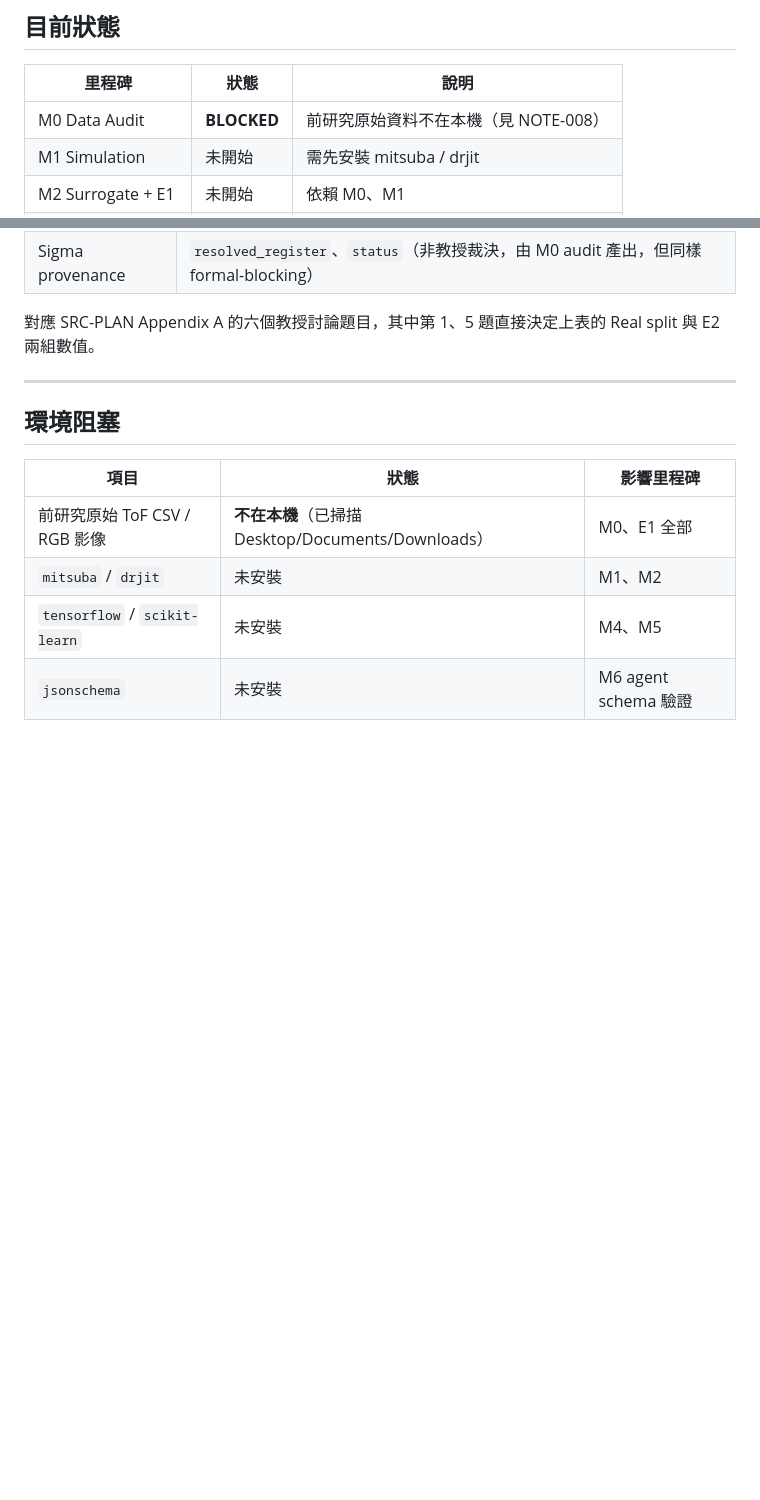
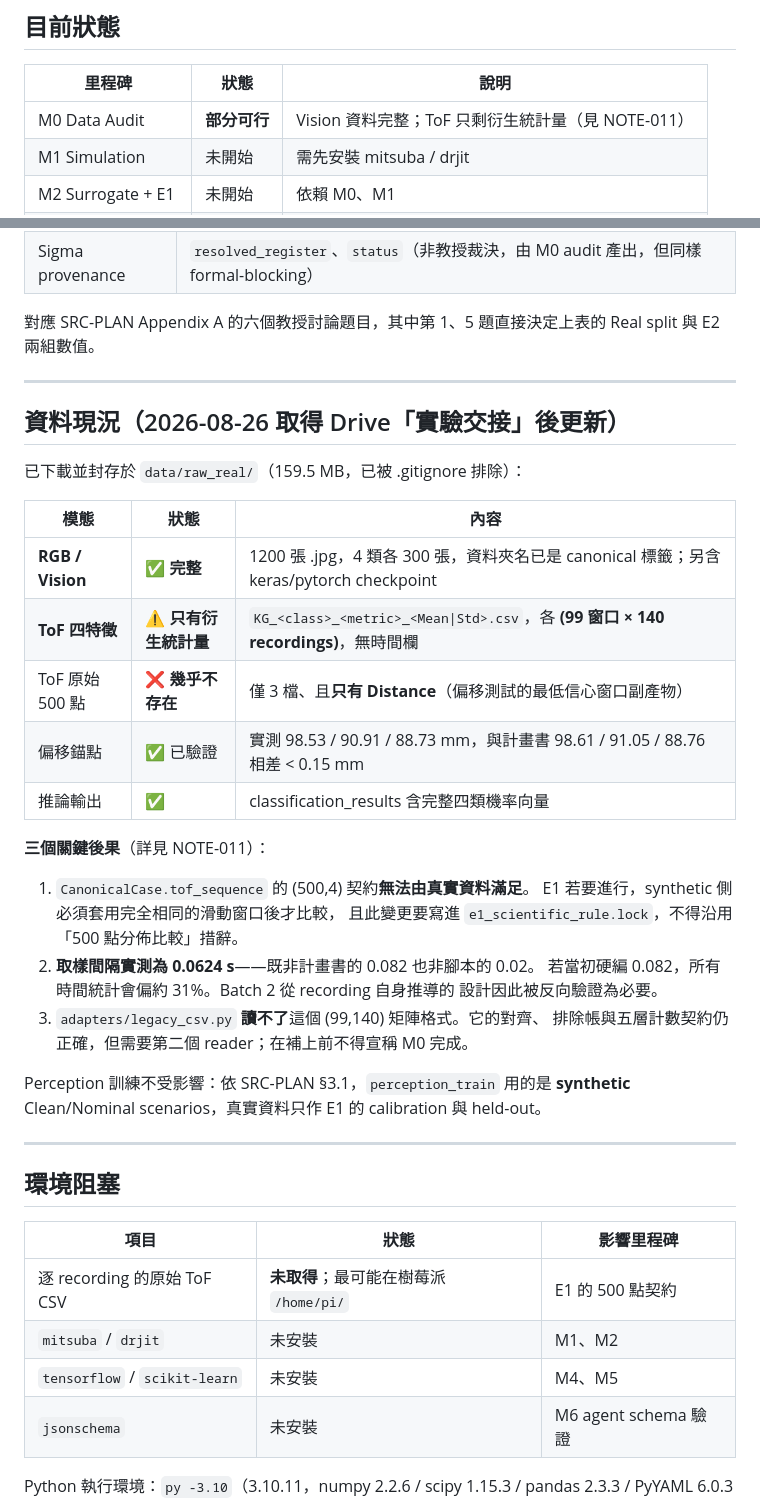
Before and after one commit to SpadesZ/PC-MEF, a Markdown page: STATUS.md, 2 parts joined by grey strips. Rendered like a GitHub page; blank space fills up the shorter version.

```diff
--- a/STATUS.md
+++ b/STATUS.md
@@ -10,7 +10,7 @@
 
 | 里程碑 | 狀態 | 說明 |
 |---|---|---|
-| M0 Data Audit | **BLOCKED** | 前研究原始資料不在本機（見 NOTE-008） |
+| M0 Data Audit | **部分可行** | Vision 資料完整；ToF 只剩衍生統計量（見 NOTE-011） |
 | M1 Simulation | 未開始 | 需先安裝 mitsuba / drjit |
 | M2 Surrogate + E1 | 未開始 | 依賴 M0、M1 |
 | M3 Post-E1 Split | 未開始 | 依賴 E1 outcome |
@@ -148,11 +148,39 @@ Real split 與 E2 兩組數值。
 
 ---
 
+## 資料現況（2026-08-26 取得 Drive「實驗交接」後更新）
+
+已下載並封存於 `data/raw_real/`（159.5 MB，已被 .gitignore 排除）：
+
+| 模態 | 狀態 | 內容 |
+|---|---|---|
+| **RGB / Vision** | ✅ **完整** | 1200 張 .jpg，4 類各 300 張，資料夾名已是 canonical 標籤；另含 keras/pytorch checkpoint |
+| **ToF 四特徵** | ⚠️ **只有衍生統計量** | `KG_<class>_<metric>_<Mean\|Std>.csv`，各 **(99 窗口 × 140 recordings)**，無時間欄 |
+| ToF 原始 500 點 | ❌ **幾乎不存在** | 僅 3 檔、且**只有 Distance**（偏移測試的最低信心窗口副產物） |
+| 偏移錨點 | ✅ 已驗證 | 實測 98.53 / 90.91 / 88.73 mm，與計畫書 98.61 / 91.05 / 88.76 相差 < 0.15 mm |
+| 推論輸出 | ✅ | classification_results 含完整四類機率向量 |
+
+**三個關鍵後果**（詳見 NOTE-011）：
+
+1. `CanonicalCase.tof_sequence` 的 (500,4) 契約**無法由真實資料滿足**。
+   E1 若要進行，synthetic 側必須套用完全相同的滑動窗口後才比較，
+   且此變更要寫進 `e1_scientific_rule.lock`，不得沿用「500 點分佈比較」措辭。
+2. **取樣間隔實測為 0.0624 s**——既非計畫書的 0.082 也非腳本的 0.02。
+   若當初硬編 0.082，所有時間統計會偏約 31%。Batch 2 從 recording 自身推導的
+   設計因此被反向驗證為必要。
+3. `adapters/legacy_csv.py` **讀不了**這個 (99,140) 矩陣格式。它的對齊、
+   排除帳與五層計數契約仍正確，但需要第二個 reader；在補上前不得宣稱 M0 完成。
+
+Perception 訓練不受影響：依 SRC-PLAN §3.1，`perception_train` 用的是
+**synthetic** Clean/Nominal scenarios，真實資料只作 E1 的 calibration 與 held-out。
+
+---
+
 ## 環境阻塞
 
 | 項目 | 狀態 | 影響里程碑 |
 |---|---|---|
-| 前研究原始 ToF CSV / RGB 影像 | **不在本機**（已掃描 Desktop/Documents/Downloads） | M0、E1 全部 |
+| 逐 recording 的原始 ToF CSV | **未取得**；最可能在樹莓派 `/home/pi/` | E1 的 500 點契約 |
 | `mitsuba` / `drjit` | 未安裝 | M1、M2 |
 | `tensorflow` / `scikit-learn` | 未安裝 | M4、M5 |
 | `jsonschema` | 未安裝 | M6 agent schema 驗證 |
```
Also changed, not shown: docs/NOTES.md (+67 -0 lines).
